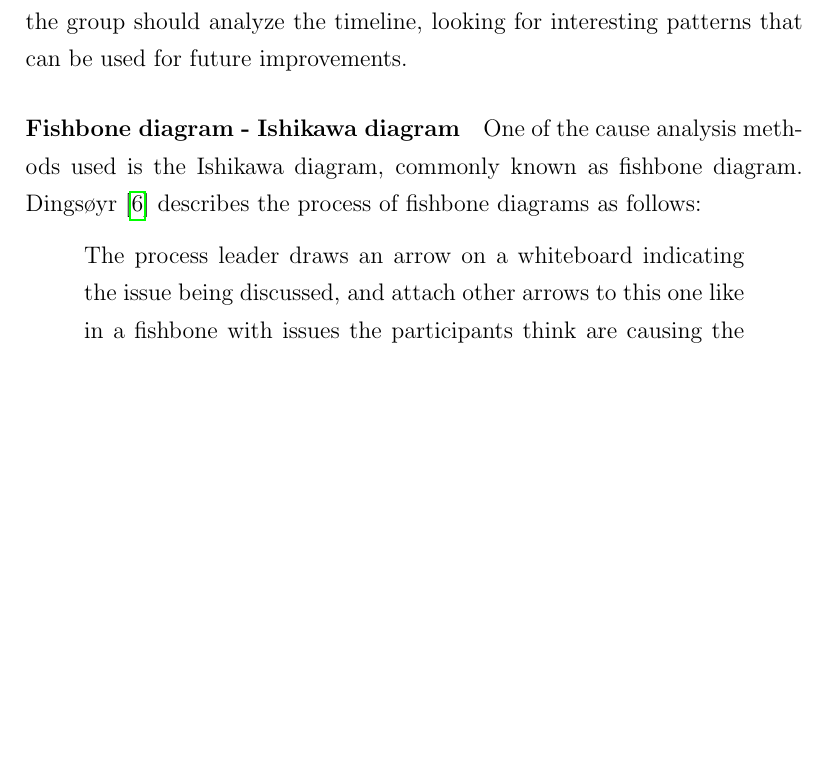
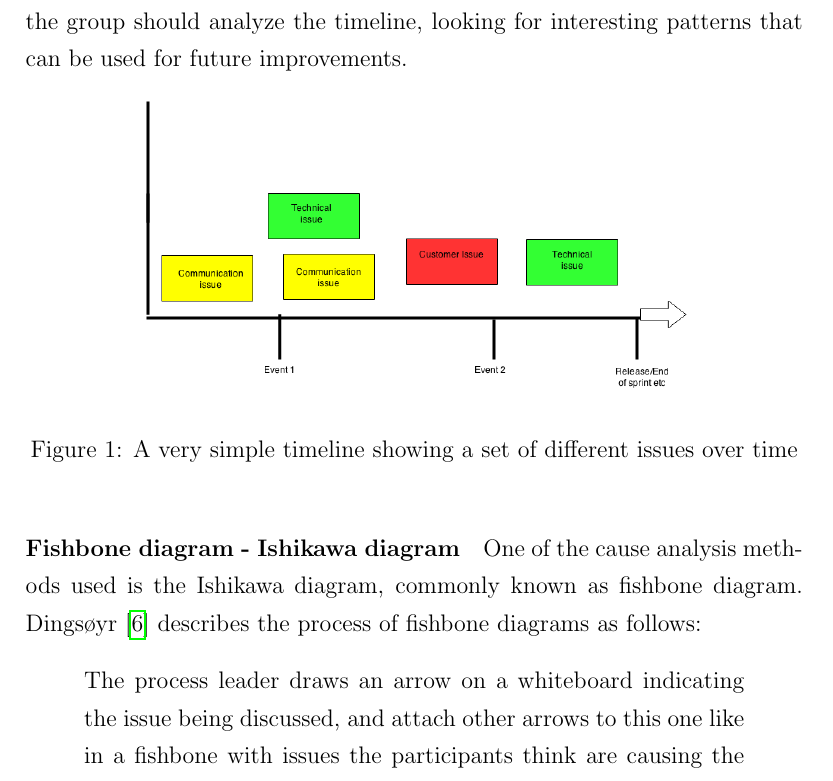
Before and after one commit to AgileMasters/Report, a LaTeX paper (Report.tex): part of page 17 of 28 before the commit and part of page 17 of 29 after it, cut so that both start at the same text, the shorter picture padded with empty space. Compiled offline with pdfLaTeX.

Commit message:
Første tegning wiiii

```diff
--- a/Report.tex
+++ b/Report.tex
@@ -190,6 +190,14 @@ In an agile retrospective the Timeline exercise is an exercise aimed at supporti
 
 Derby~\cite{Derby2007} describes a process for a timeline activity, where the time spent is from thirty to ninety minutes. During the actual activity the retrospective leader should encourage all participants to engange in the discussion, with the goal of seeing the project from many perspective. The participants of the retrospective should be divided into multiple groups, where every member gets markers, and post it notes. The participants should then write their own issues during the project. These should be written down on color coded post its, where the color relates to a feeling or emotional state. Alternatively  the colors can represent events, functions or themes. When the groups are done filling out their post its, place them on the timeline. Let all the participants look at the created timeline, before taking a break or lunch. After the break the group should analyze the timeline, looking for interesting patterns that can be used for future improvements.
 
+
+\begin{figure}[h!]
+	\centering
+	\includegraphics[width=0.7\textwidth]{figures/Timeline-Example.png}
+	\caption{A very simple timeline showing a set of different issues over time}
+	\label{figure:Timeline-Example}
+\end{figure}
+
 \paragraph{Fishbone diagram - Ishikawa diagram}
 One of the cause analysis methods used is the Ishikawa diagram, commonly known as fishbone diagram. Dingsøyr~\cite{Dingsoyr2005} describes the process of fishbone diagrams as follows:
 \begin{quote} The process leader draws an arrow on a whiteboard indicating the issue being discussed, and attach other arrows to this one like in a fishbone with issues the participants think are causing the first issue. Sometimes, also underlying reasons for some of the main causes are attached as well.
```
Also changed, not shown: figures/Timeline-Example.png (added).
